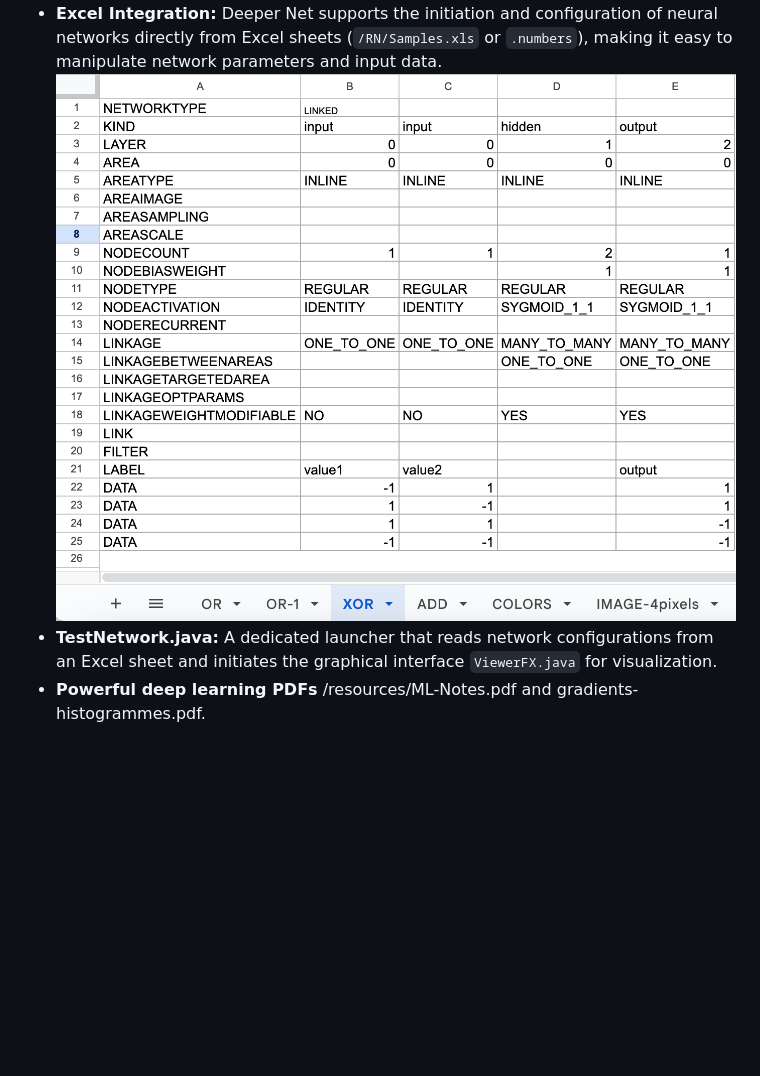
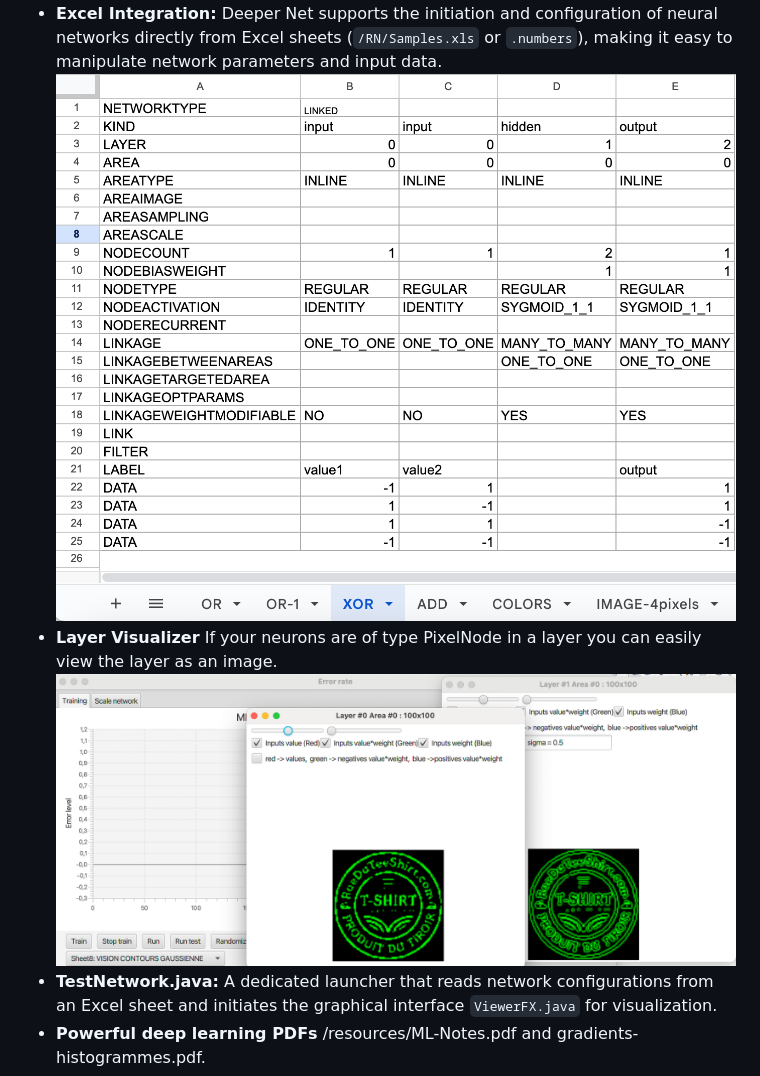
Before and after one commit to stakepoolplace/deepnet, a Markdown page: README.md, the part around the change printed below. Rendered like a GitHub page; pictures changed too: resources/layer-visualizer.png (added); blank space fills up the shorter version.

```diff
--- a/README.md
+++ b/README.md
@@ -12,5 +12,7 @@ Welcome to DeeperNet developed by Eric Marchand, an educational deep learning fr
 - **Excel Integration:** Deeper Net supports the initiation and configuration of neural networks directly from Excel sheets (`/RN/Samples.xls` or `.numbers`), making it easy to manipulate network parameters and input data.
-![XLS Preview](xls.png)
+![XLS Preview](resources/xls.png)
+- **Layer Visualizer** If your neurons are of type PixelNode in a layer you can easily view the layer as an image.
+![Layer Preview](resources/layer-visualizer.png)
 - **TestNetwork.java:** A dedicated launcher that reads network configurations from an Excel sheet and initiates the graphical interface `ViewerFX.java` for visualization.
 - **Powerful deep learning PDFs** /resources/ML-Notes.pdf and gradients-histogrammes.pdf.
 
```
Also changed, not shown: other parts of README.md (+2 -2 lines), resources/easy-scale.png (renamed from easy-scale.png), resources/gui.png (renamed from gui.png), resources/xls.png (renamed from xls.png).
